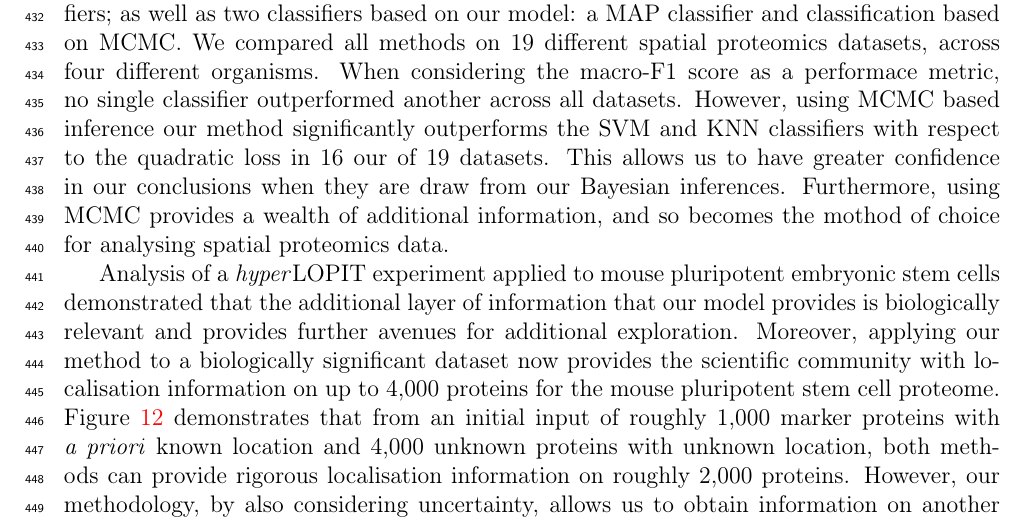
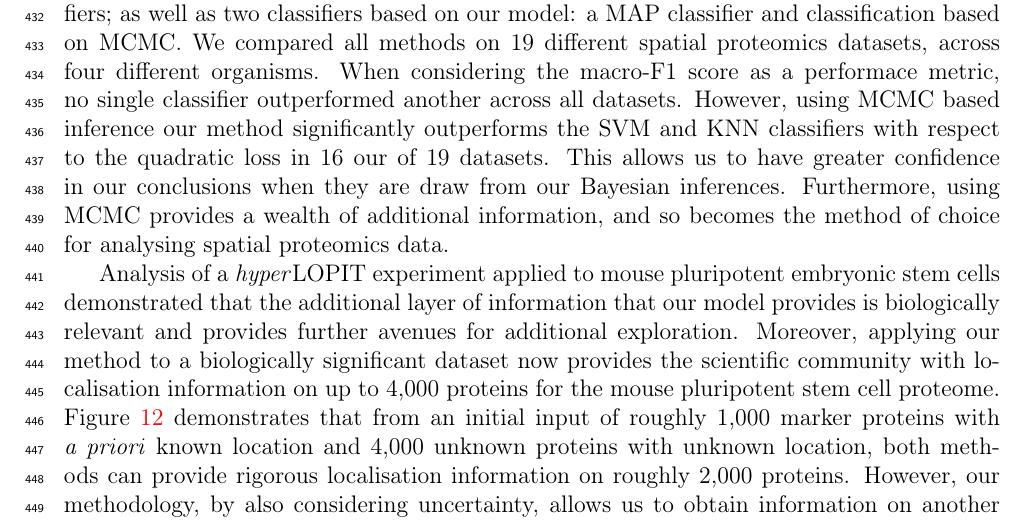
Before and after one commit to lgatto/2018-TAGM-paper, a LaTeX paper (tagm.tex): part of page 23 of 55, cut so that both start at the same text. Compiled offline with pdfLaTeX.

Commit message:
typos corrected

```diff
--- a/tagm.tex
+++ b/tagm.tex
@@ -1260,7 +1260,7 @@ classifiers with respect to the quadratic loss in $16$ our of $19$
 datasets. This allows us to have greater confidence in our conclusions
 when they are draw from our Bayesian inferences. Furthermore, using
 MCMC provides a wealth of additional information, and so becomes the
-mothod of choice for analysing spatial proteomics data.
+method of choice for analysing spatial proteomics data.
 
 Analysis of a \textit{hyper}LOPIT experiment applied to mouse
 pluripotent embryonic stem cells demonstrated that the additional
```
Also changed, not shown: figure/assignmentPCAMAP-1.pdf, figure/assignmentPCAMCMC-1.pdf, figure/emconverge-1.pdf, figure/f1boxplots-1.pdf, figure/quadboxplots-1.pdf, figure/traceplots-1.pdf, figure/unnamed-chunk-1-1.pdf, figure/unnamed-chunk-10-1.pdf, figure/unnamed-chunk-11-1.pdf, figure/unnamed-chunk-12-1.pdf, figure/unnamed-chunk-13-1.pdf, figure/unnamed-chunk-14-1.pdf, figure/unnamed-chunk-15-1.pdf, figure/unnamed-chunk-16-1.pdf, 15 more files, 3 other files.
